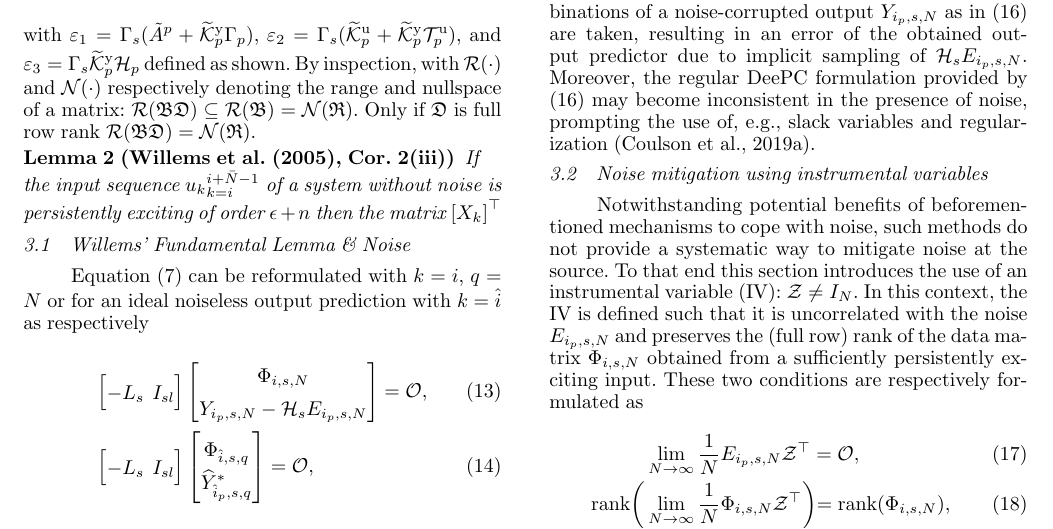
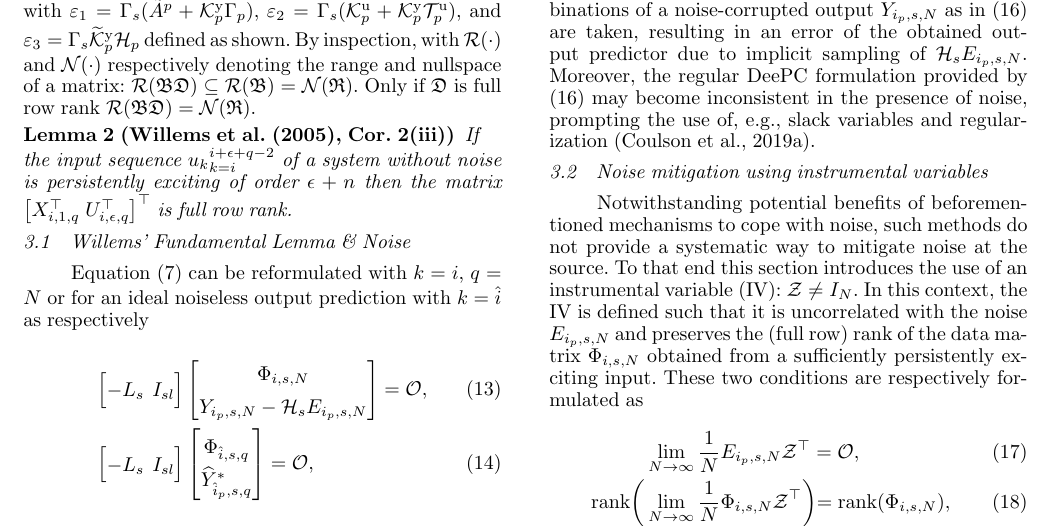
Before and after one commit to TUDelft-DataDrivenControl/Automatica2024_CL-DeePC, a LaTeX document (autosam.tex, which reads sections/3_CL_DeePC.tex): part of page 5 of 9, cut so that both start at the same text. Compiled offline with pdfLaTeX.

Commit message:
Update on Overleaf.

```diff
--- a/sections/3_CL_DeePC.tex
+++ b/sections/3_CL_DeePC.tex
@@ -75,7 +75,7 @@ with $\mathfrak{R}$, and $\mathfrak{BD}$ as indicated for brevity. Similarly, us
 \end{align}
 with $\varepsilon_1=\Gamma_s(\tilde{A}^p+\tKp{y}\Gamma_p)$, $\varepsilon_2=\Gamma_s(\tKp{u}+\tKp{y}\mathcal{T}_p^\mathrm{u})$, and $\varepsilon_3=\Gamma_s\tKp{y}\mathcal{H}_p$ defined as shown. By inspection, with $\mathcal{R}(\cdot)$ and $\mathcal{N}(\cdot)$ respectively denoting the range and nullspace of a matrix: $\mathcal{R}(\mathfrak{B}\mathfrak{D})\subseteq\mathcal{R}(\mathfrak{B})=\mathcal{N}(\mathfrak{R})$. Only if $\mathfrak{D}$ is full row rank $\mathcal{R}(\mathfrak{B}\mathfrak{D})=\mathcal{N}(\mathfrak{R})$.
 \begin{lem}[\cite{Willems2005}, Cor.~2(iii)]
-    If the input sequence ${u_k}_{k=i}^{i+\bar{N}-1}$ of a system without noise is persistently exciting of order $\epsilon+n$ then the matrix $\left[X_{k}\right]^\top$
+    If the input sequence ${u_k}_{k=i}^{i+\epsilon+q-2}$ of a system without noise is persistently exciting of order $\epsilon+n$ then the matrix $\left[X_{i,1,q}^\top\;U_{i,\epsilon,q}^\top\right]^\top$ is full row rank.
 \end{lem}
 
 % ==============================================================================================================================================================
```
